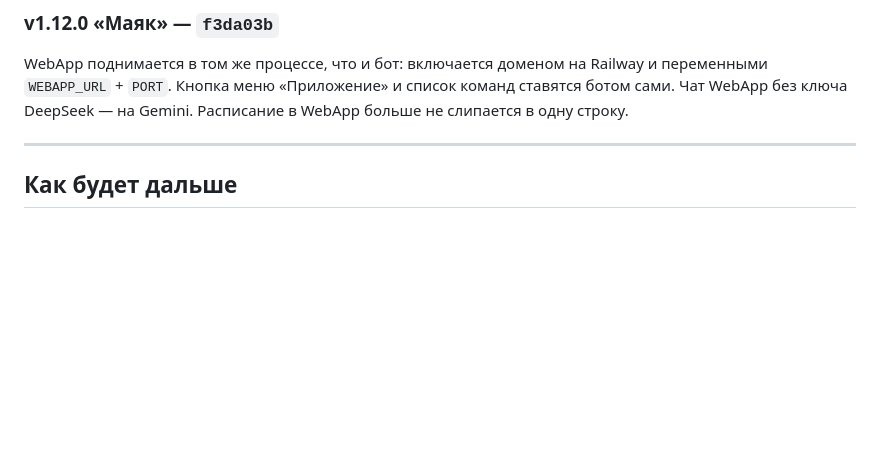
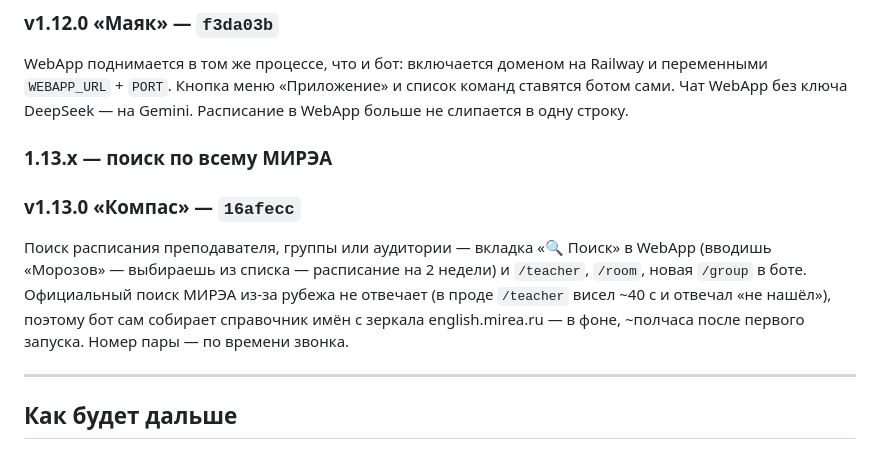
Before and after one commit to mekit54567/uiboshki-bot, a Markdown page: CHANGELOG.md, the part around the change. Rendered like a GitHub page; blank space fills up the shorter version.

Commit message:
CHANGELOG/PLAN: v1.13.0 «Компас» — поиск по всему МИРЭА
Co-Authored-By: Claude Opus 5.5 <noreply@anthropic.com>
Claude-Session: https://claude.ai/code/session_01LhMVq77TYZGhHc14uyG645

```diff
--- a/CHANGELOG.md
+++ b/CHANGELOG.md
@@ -217,6 +217,17 @@ Railway и переменными `WEBAPP_URL` + `PORT`. Кнопка меню
 список команд ставятся ботом сами. Чат WebApp без ключа DeepSeek — на
 Gemini. Расписание в WebApp больше не слипается в одну строку.
 
+### 1.13.x — поиск по всему МИРЭА
+
+### v1.13.0 «Компас» — `16afecc`
+Поиск расписания преподавателя, группы или аудитории — вкладка «🔍 Поиск»
+в WebApp (вводишь «Морозов» — выбираешь из списка — расписание на 2
+недели) и `/teacher`, `/room`, новая `/group` в боте. Официальный поиск
+МИРЭА из-за рубежа не отвечает (в проде `/teacher` висел ~40 с и
+отвечал «не нашёл»), поэтому бот сам собирает справочник имён с зеркала
+english.mirea.ru — в фоне, ~полчаса после первого запуска. Номер пары —
+по времени звонка.
+
 ---
 
 ## Как будет дальше
```
Also changed, not shown: PLAN.md (+6 -1 lines), webapp/README.md (+4 -0 lines).
